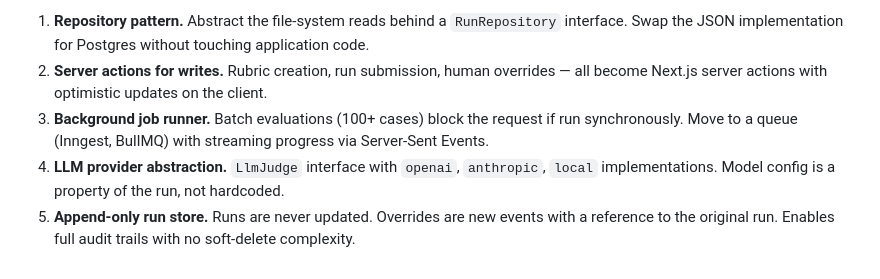
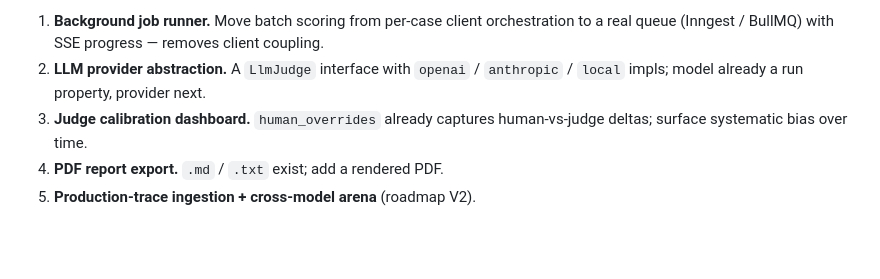
Before and after one commit to Qalipso/ai-evaluation-tool, a Markdown page: ENGINEERING-NOTES.md, the part around one of its changes. Rendered like a GitHub page; blank space fills up the shorter version.

```diff
--- a/ENGINEERING-NOTES.md
+++ b/ENGINEERING-NOTES.md
@@ -127,6 +135,6 @@ Signals intent: rubric dimensions are not mutated in place. A new rubric version
 
-1. **Repository pattern.** Abstract the file-system reads behind a `RunRepository` interface. Swap the JSON implementation for Postgres without touching application code.
-2. **Server actions for writes.** Rubric creation, run submission, human overrides — all become Next.js server actions with optimistic updates on the client.
-3. **Background job runner.** Batch evaluations (100+ cases) block the request if run synchronously. Move to a queue (Inngest, BullMQ) with streaming progress via Server-Sent Events.
-4. **LLM provider abstraction.** `LlmJudge` interface with `openai`, `anthropic`, `local` implementations. Model config is a property of the run, not hardcoded.
-5. **Append-only run store.** Runs are never updated. Overrides are new events with a reference to the original run. Enables full audit trails with no soft-delete complexity.
+1. **Background job runner.** Move batch scoring from per-case client orchestration to a real queue (Inngest / BullMQ) with SSE progress — removes client coupling.
+2. **LLM provider abstraction.** A `LlmJudge` interface with `openai` / `anthropic` / `local` impls; model already a run property, provider next.
+3. **Judge calibration dashboard.** `human_overrides` already captures human-vs-judge deltas; surface systematic bias over time.
+4. **PDF report export.** `.md` / `.txt` exist; add a rendered PDF.
+5. **Production-trace ingestion + cross-model arena** (roadmap V2).
```
Also changed, not shown: other parts of ENGINEERING-NOTES.md (+76 -68 lines).
